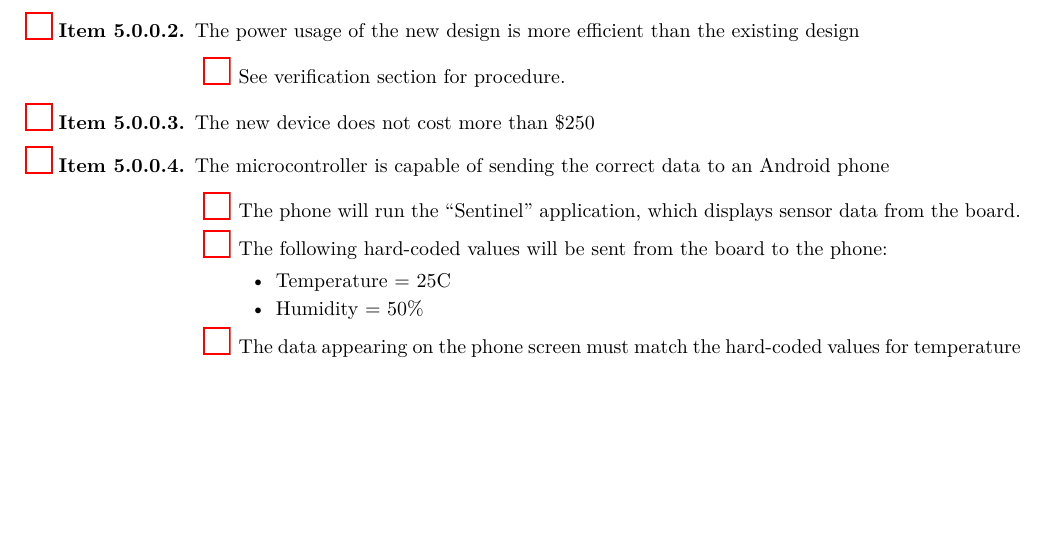
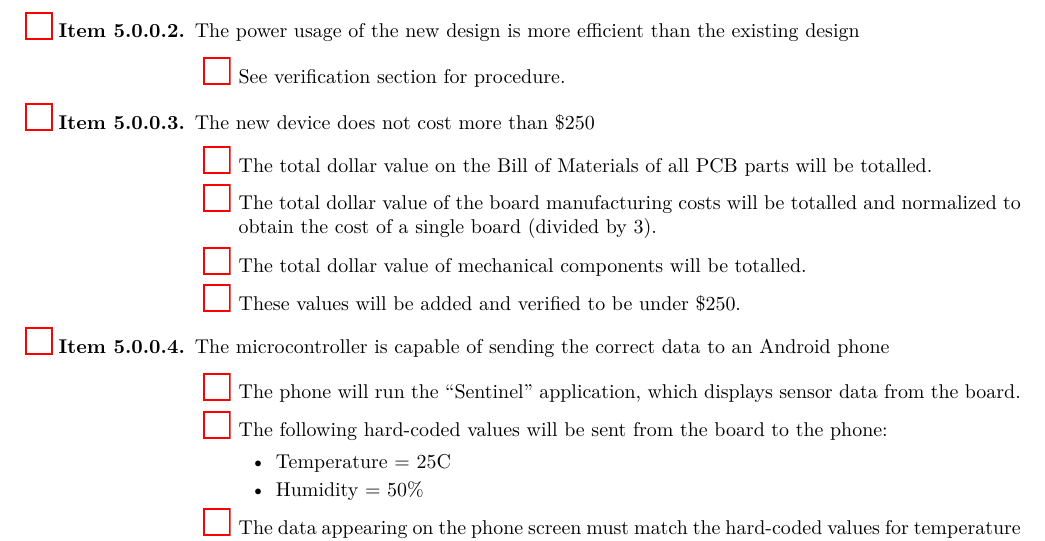
Before and after one commit to gibsjose/RFCxDesignDocument, a LaTeX document (Checklist.tex): part of page 6 of 8, cut so that both start at the same text, the shorter picture padded with empty space. Compiled offline with pdfLaTeX.

Commit message:
Minor changes to Checklist, including updating the cost section

```diff
--- a/Checklist.tex
+++ b/Checklist.tex
@@ -235,6 +235,12 @@ The following validation items must be checked off:
             \item See verification section for procedure.
         \end{enumerate}
     \item \label{val3}The new device does not cost more than \$250
+        \begin{enumerate}[label=\CheckBox{}]
+            \item The total dollar value on the Bill of Materials of all PCB parts will be totalled.
+            \item The total dollar value of the board manufacturing costs will be totalled and normalized to obtain the cost of a single board (divided by 3).
+            \item The total dollar value of mechanical components will be totalled.
+            \item These values will be added and verified to be under \$250.
+        \end{enumerate}
     \item \label{val4}The microcontroller is capable of sending the correct data to an Android phone
         \begin{enumerate}[label=\CheckBox{}]
             \item The phone will run the ``Sentinel'' application, which displays sensor data from the board.
```
Also changed, not shown: Checklist.pdf.
